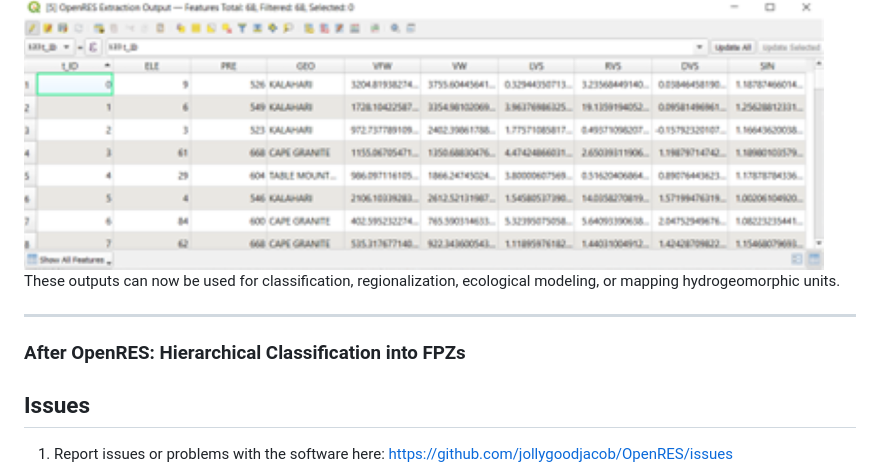
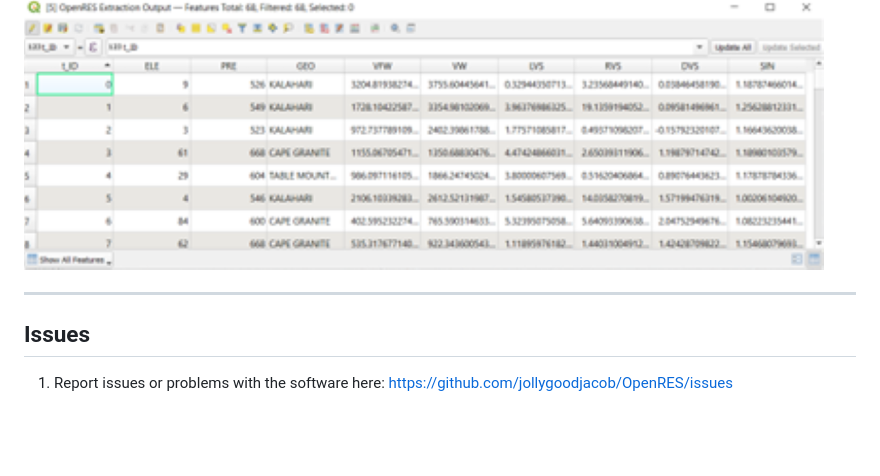
Before and after one commit to jollygoodjacob/OpenRES, a Markdown page: README.md, the part around the change. Rendered like a GitHub page; blank space fills up the shorter version.

```diff
--- a/README.md
+++ b/README.md
@@ -256,12 +256,9 @@ At the end of Step 5, your segment center point layer will contain **all 9 hydro
   <img src="imgs/openres_output_table.png" alt="" width="800"/>
 </div>
 
-These outputs can now be used for classification, regionalization, ecological modeling, or mapping hydrogeomorphic units.
+
 
 ---
-
-
-### After OpenRES: Hierarchical Classification into FPZs
 
 
 ## Issues
```
